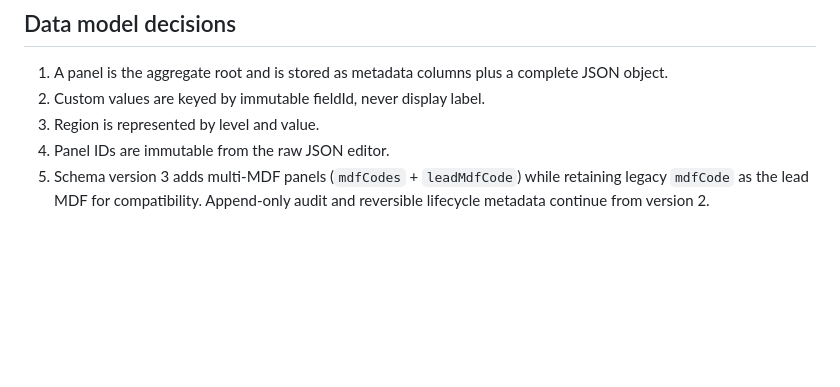
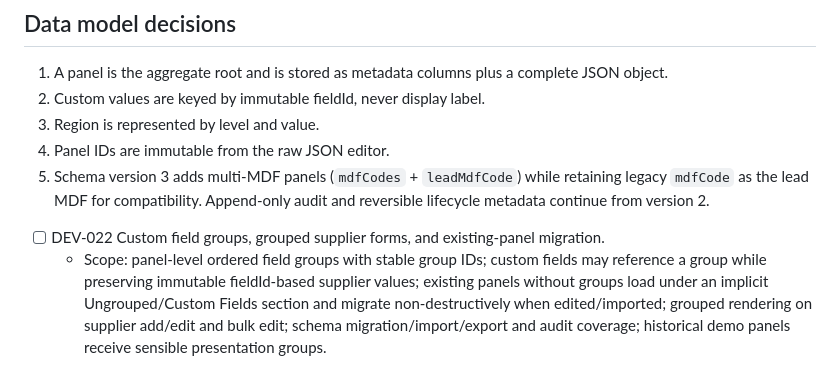
Before and after one commit to zageabb/CatManager, a Markdown page: DEVELOPMENT.md, the part around the change. Drawn GitHub-style; blank space fills up the shorter version.

Commit message:
Document DEV-022 custom field grouping

```diff
--- a/DEVELOPMENT.md
+++ b/DEVELOPMENT.md
@@ -55,3 +55,6 @@ An item is complete only when the source is present, relevant tests pass, and CI
 3. Region is represented by level and value.
 4. Panel IDs are immutable from the raw JSON editor.
 5. Schema version 3 adds multi-MDF panels (`mdfCodes` + `leadMdfCode`) while retaining legacy `mdfCode` as the lead MDF for compatibility. Append-only audit and reversible lifecycle metadata continue from version 2.
+
+- [ ] DEV-022 Custom field groups, grouped supplier forms, and existing-panel migration.
+  - Scope: panel-level ordered field groups with stable group IDs; custom fields may reference a group while preserving immutable fieldId-based supplier values; existing panels without groups load under an implicit Ungrouped/Custom Fields section and migrate non-destructively when edited/imported; grouped rendering on supplier add/edit and bulk edit; schema migration/import/export and audit coverage; historical demo panels receive sensible presentation groups.
```
